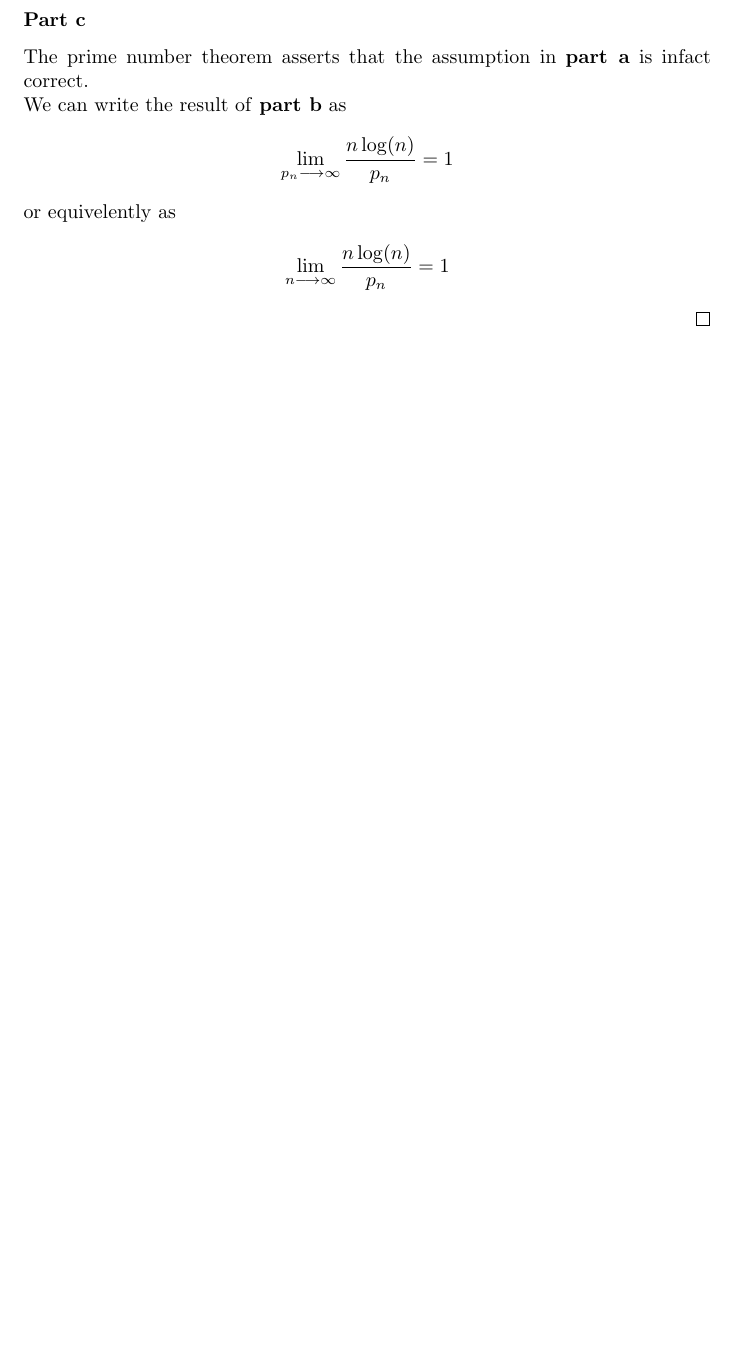
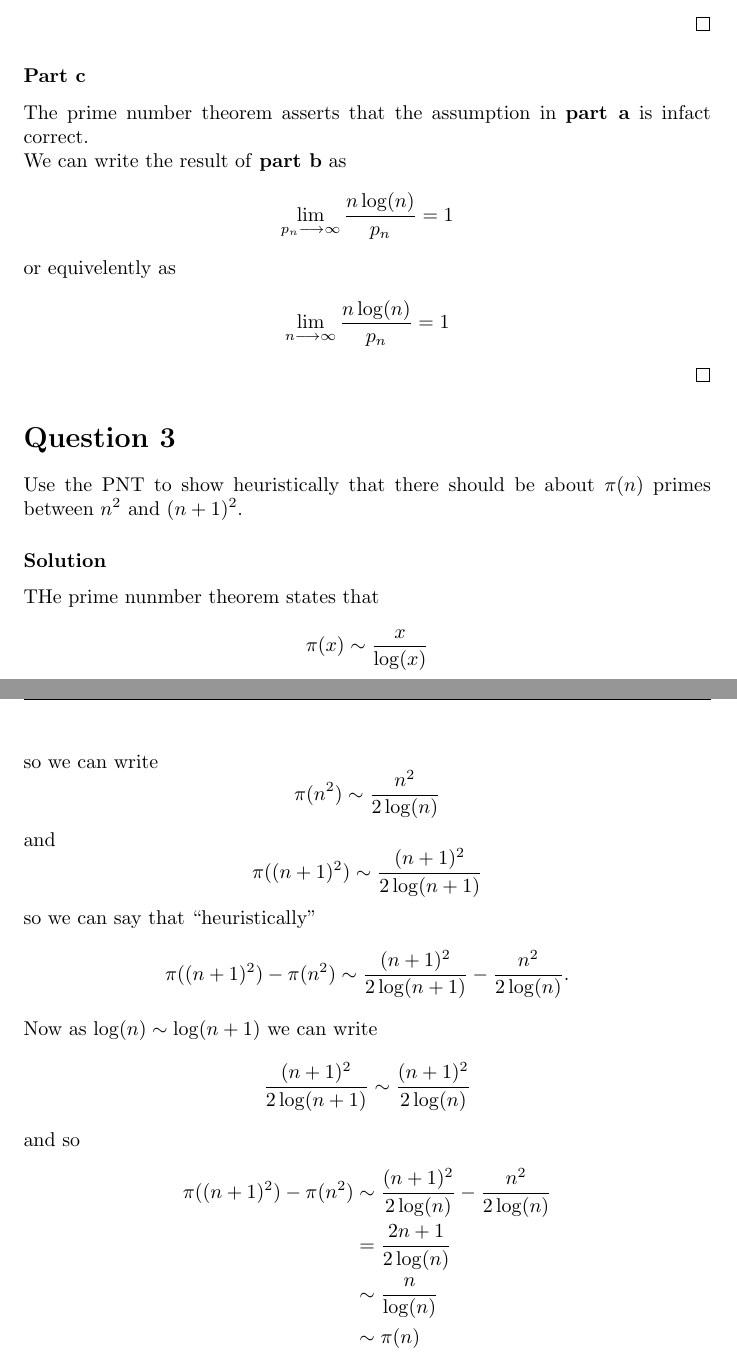
Before and after one commit to adamjoshuagray/Honours_Number_Theory, a LaTeX problem sheet (Assignment_6/Assignment.tex): part of page 6 of 6 before the commit and two parts of pages 6 and 7 of 7 after it, the two joined at a grey line, cut so that both start at the same text, the shorter picture padded with empty space. The pictures show the PDF file Assignment_6/Assignment.pdf that the author committed with the source.

Commit message:
Finished question 3 unless there needs to be changes to the difference of asymtopics

```diff
--- a/Assignment_6/Assignment.tex
+++ b/Assignment_6/Assignment.tex
@@ -205,3 +205,31 @@ or equivelently as
 	\lim_{n \lra \infty} \frac{n \log(n)}{p_n} &= 1
 \end{align*}
 \qed
+
+\section*{Question 3}
+
+Use the PNT to show heuristically that there should be about $ \pi(n) $ primes between $ n^2 $ and $ (n+1)^2 $.
+
+\subsubsection*{Solution}
+
+THe prime nunmber theorem states that
+$$
+	\pi(x) \sim \frac{x}{\log(x)}
+$$
+so we can write
+$$
+	\pi(n^2) \sim \frac{n^2}{2\log(n)}
+$$
+and
+$$
+	\pi((n+1)^2) \sim \frac{(n+1)^2}{2\log(n+1)}
+$$
+so we can say that ``heuristically''
+\begin{align*}
+	\pi((n+1)^2) - \pi(n^2) \sim  \frac{(n+1)^2}{2\log(n+1)} - \frac{n^2}{2\log(n)}.
+\end{align*}
+Now as $ \log(n) \sim \log(n+1) $ we can write
+$$
+	\frac{(n+1)^2}{2\log(n+1)} \sim \frac{(n+1)^2}{2 \log(n)}
+$$
+and so
```
Also changed, not shown: Assignment_6/Assignment.pdf, Assignment_6/Assignment.tex (8 more changed lines), 1 other file.
